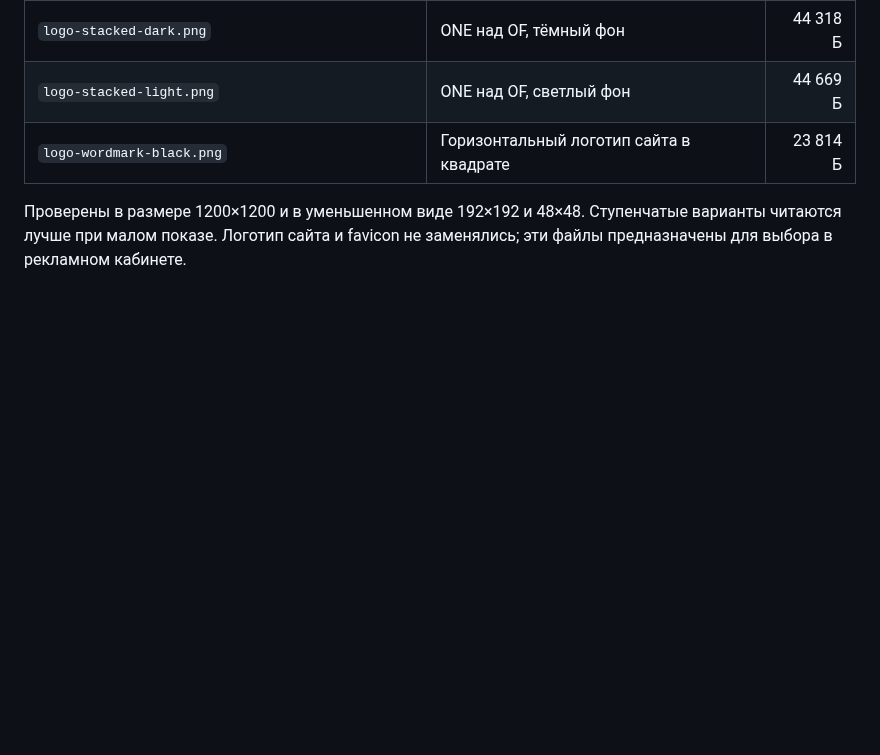
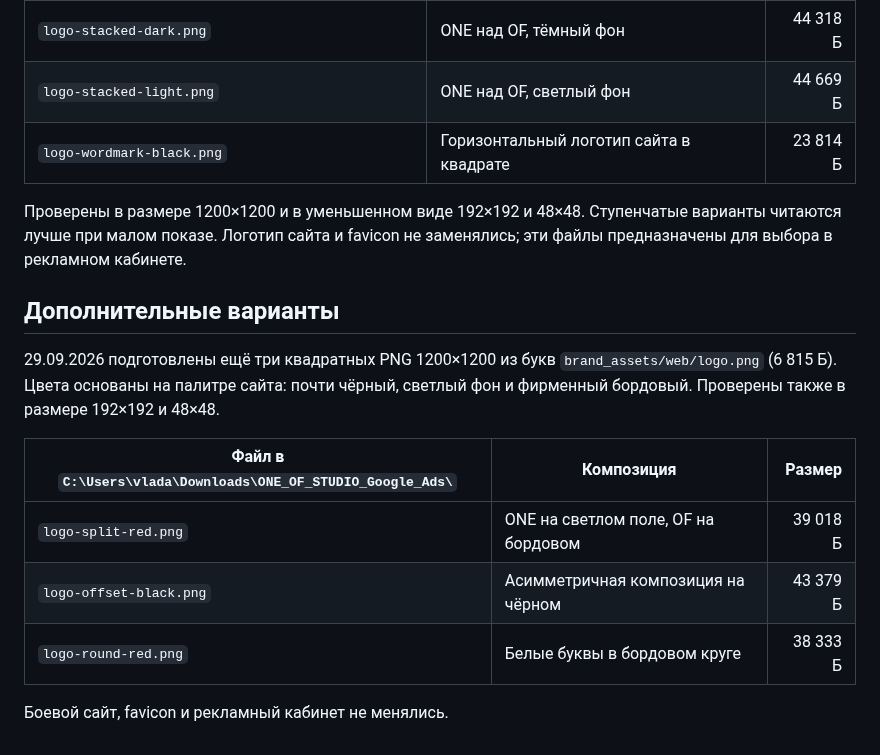
Before and after one commit to vladaizmailova070702-create/ONE-OF-CREW-site, a Markdown page: docs/GOOGLE_ADS_ASSETS.md, the part around the change. Rendered like a GitHub page; blank space fills up the shorter version.

Commit message:
Prepare three distinct square logo options for ads

```diff
--- a/docs/GOOGLE_ADS_ASSETS.md
+++ b/docs/GOOGLE_ADS_ASSETS.md
@@ -38,3 +38,18 @@
 Проверены в размере 1200×1200 и в уменьшенном виде 192×192 и 48×48.
 Ступенчатые варианты читаются лучше при малом показе. Логотип сайта и favicon
 не заменялись; эти файлы предназначены для выбора в рекламном кабинете.
+
+## Дополнительные варианты
+
+29.09.2026 подготовлены ещё три квадратных PNG 1200×1200 из букв
+`brand_assets/web/logo.png` (6 815 Б). Цвета основаны на палитре сайта:
+почти чёрный, светлый фон и фирменный бордовый. Проверены также в размере
+192×192 и 48×48.
+
+| Файл в `C:\Users\vlada\Downloads\ONE_OF_STUDIO_Google_Ads\` | Композиция | Размер |
+|---|---|---:|
+| `logo-split-red.png` | ONE на светлом поле, OF на бордовом | 39 018 Б |
+| `logo-offset-black.png` | Асимметричная композиция на чёрном | 43 379 Б |
+| `logo-round-red.png` | Белые буквы в бордовом круге | 38 333 Б |
+
+Боевой сайт, favicon и рекламный кабинет не менялись.
```
Also changed, not shown: docs/REQUESTS.md (+1 -0 lines).
